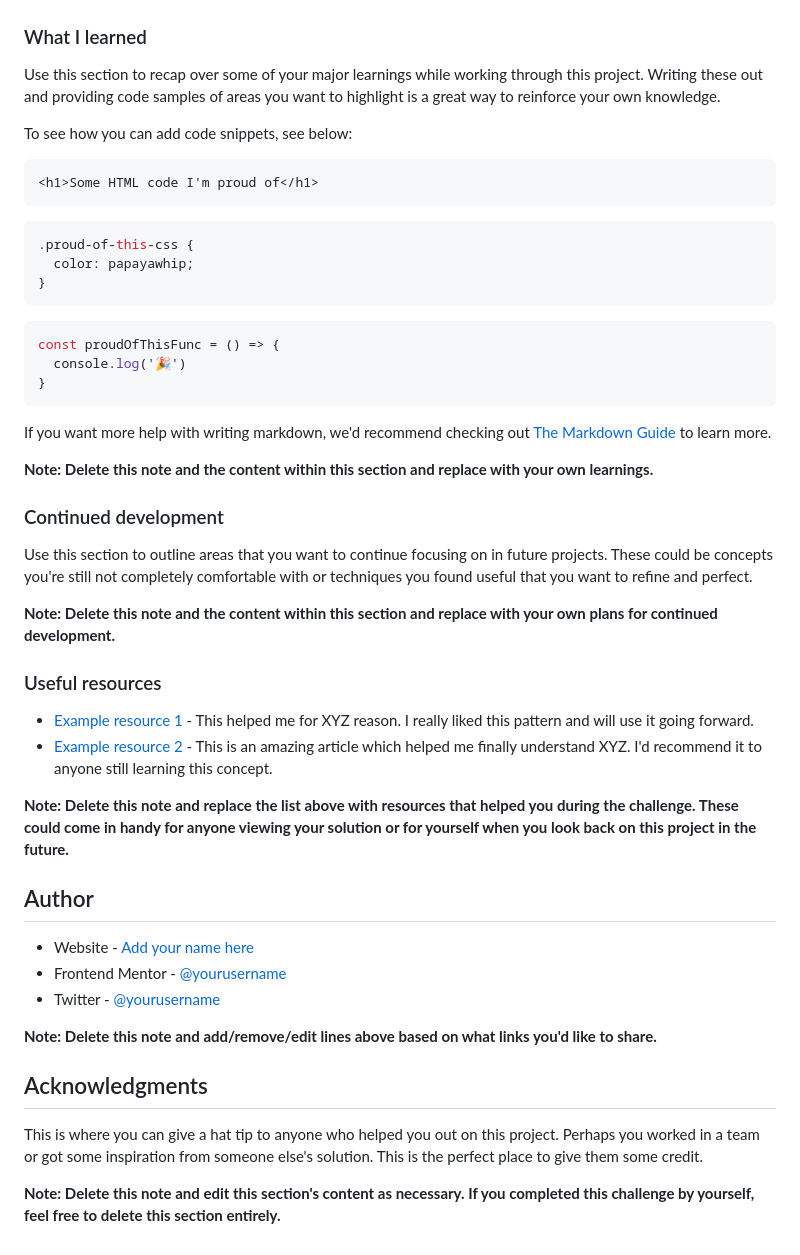
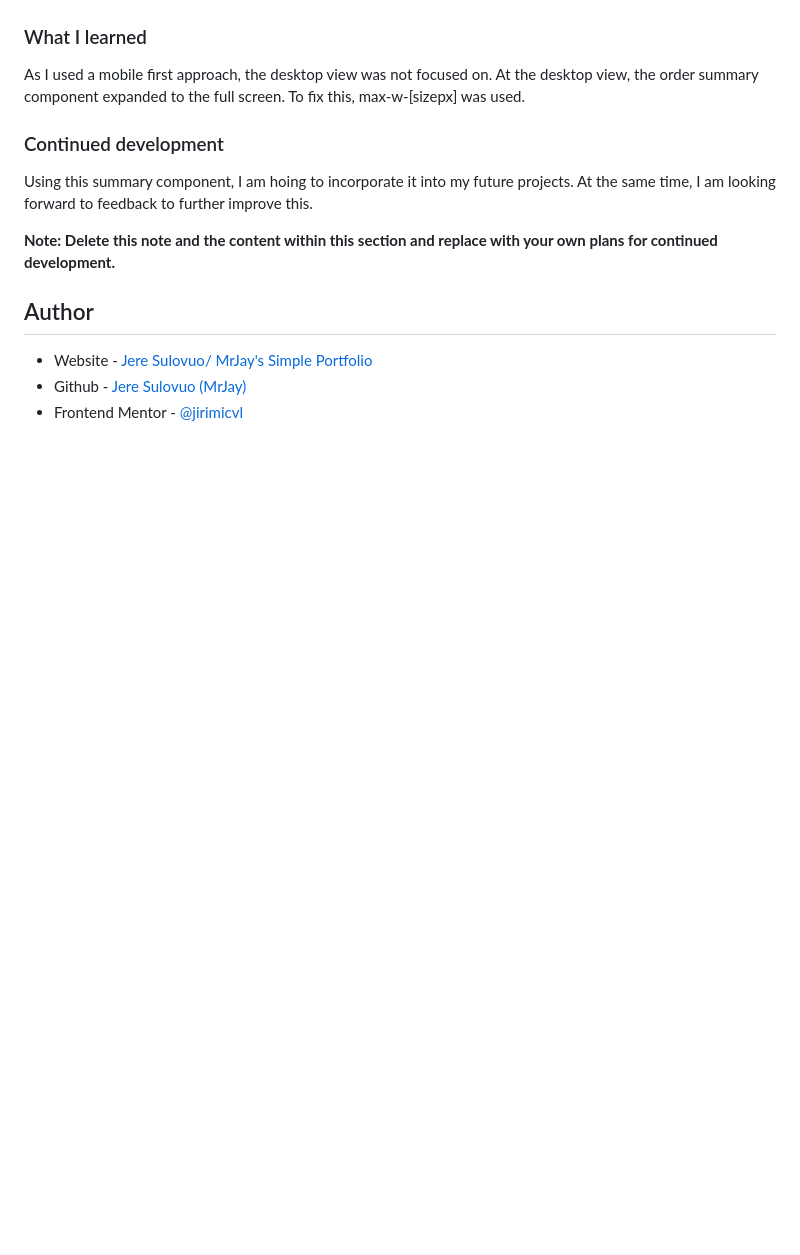
Before and after one commit to chungvuiloong/order-summary-component, a Markdown page: README-template.md, the part around one of its changes. GitHub-like rendering; blank space fills up the shorter version.

````diff
--- a/README-template.md
+++ b/README-template.md
@@ -60,51 +55,17 @@ Then crop/optimize/edit your image however you like, add it to your project, and
 
 ### What I learned
 
-Use this section to recap over some of your major learnings while working through this project. Writing these out and providing code samples of areas you want to highlight is a great way to reinforce your own knowledge.
-
-To see how you can add code snippets, see below:
-
-```html
-<h1>Some HTML code I'm proud of</h1>
-```
-```css
-.proud-of-this-css {
-  color: papayawhip;
-}
-```
-```js
-const proudOfThisFunc = () => {
-  console.log('🎉')
-}
-```
-
-If you want more help with writing markdown, we'd recommend checking out [The Markdown Guide](https://www.markdownguide.org/) to learn more.
-
-**Note: Delete this note and the content within this section and replace with your own learnings.**
+As I used a mobile first approach, the desktop view was not focused on. At the desktop view, the order summary component expanded to the full screen. To fix this, max-w-[sizepx] was used.
 
 ### Continued development
 
-Use this section to outline areas that you want to continue focusing on in future projects. These could be concepts you're still not completely comfortable with or techniques you found useful that you want to refine and perfect.
+Using this summary component, I am hoing to incorporate it into my future projects. At the same time, I am looking forward to feedback to further improve this.
+
 
 **Note: Delete this note and the content within this section and replace with your own plans for continued development.**
 
-### Useful resources
-
-- [Example resource 1](https://www.example.com) - This helped me for XYZ reason. I really liked this pattern and will use it going forward.
-- [Example resource 2](https://www.example.com) - This is an amazing article which helped me finally understand XYZ. I'd recommend it to anyone still learning this concept.
-
-**Note: Delete this note and replace the list above with resources that helped you during the challenge. These could come in handy for anyone viewing your solution or for yourself when you look back on this project in the future.**
-
 ## Author
 
-- Website - [Add your name here](https://www.your-site.com)
-- Frontend Mentor - [@yourusername](https://www.frontendmentor.io/profile/yourusername)
-- Twitter - [@yourusername](https://www.twitter.com/yourusername)
-
-**Note: Delete this note and add/remove/edit lines above based on what links you'd like to share.**
-
-## Acknowledgments
-
-This is where you can give a hat tip to anyone who helped you out on this project. Perhaps you worked in a team or got some inspiration from someone else's solution. This is the perfect place to give them some credit.
-
-**Note: Delete this note and edit this section's content as necessary. If you completed this challenge by yourself, feel free to delete this section entirely.**
+- Website - [Jere Sulovuo/ MrJay's Simple Portfolio](https://mrjays-simple-portfolio.vercel.app/)
+- Github - [Jere Sulovuo (MrJay)](https://github.com/jeresulovuo)
+- Frontend Mentor - [@jirimicvl](https://www.frontendmentor.io/profile/jirimicvl)
````
Also changed, not shown: other parts of README-template.md (+18 -23 lines), README.md (+1 -3 lines).
